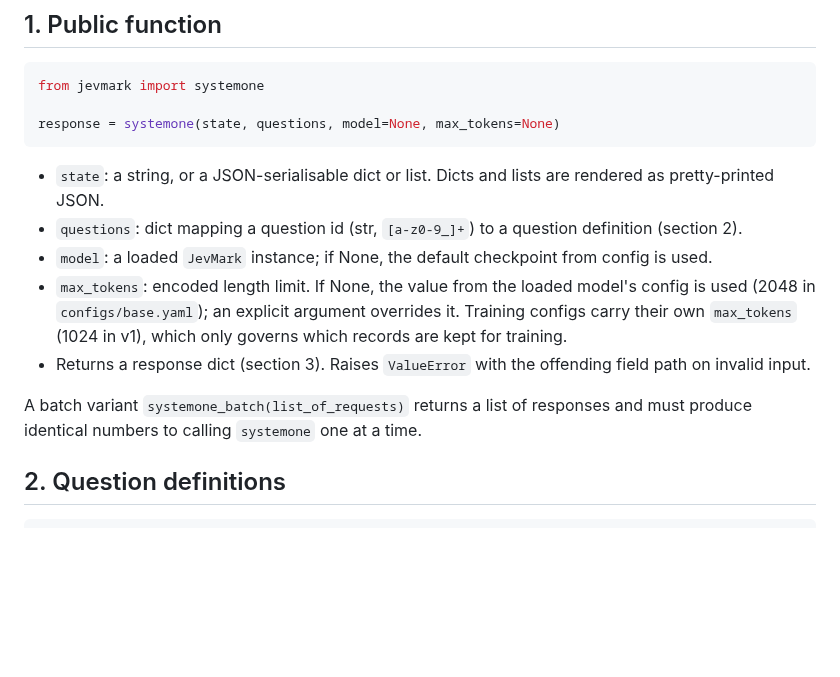
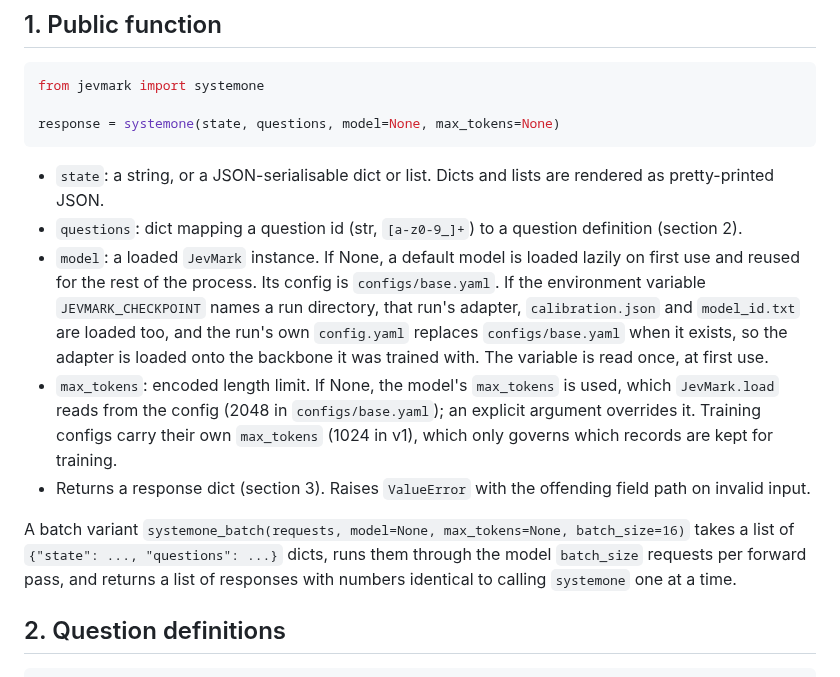
Before and after one commit to yuan-phd/jevmark, a Markdown page: docs/API_SPEC.md, the part around the change. Drawn GitHub-style; blank space fills up the shorter version.

Commit message:
docs: default model loading and systemone_batch signature in API_SPEC section 1

```diff
--- a/docs/API_SPEC.md
+++ b/docs/API_SPEC.md
@@ -12,11 +12,11 @@ response = systemone(state, questions, model=None, max_tokens=None)
 
 - `state`: a string, or a JSON-serialisable dict or list. Dicts and lists are rendered as pretty-printed JSON.
 - `questions`: dict mapping a question id (str, `[a-z0-9_]+`) to a question definition (section 2).
-- `model`: a loaded `JevMark` instance; if None, the default checkpoint from config is used.
-- `max_tokens`: encoded length limit. If None, the value from the loaded model's config is used (2048 in `configs/base.yaml`); an explicit argument overrides it. Training configs carry their own `max_tokens` (1024 in v1), which only governs which records are kept for training.
+- `model`: a loaded `JevMark` instance. If None, a default model is loaded lazily on first use and reused for the rest of the process. Its config is `configs/base.yaml`. If the environment variable `JEVMARK_CHECKPOINT` names a run directory, that run's adapter, `calibration.json` and `model_id.txt` are loaded too, and the run's own `config.yaml` replaces `configs/base.yaml` when it exists, so the adapter is loaded onto the backbone it was trained with. The variable is read once, at first use.
+- `max_tokens`: encoded length limit. If None, the model's `max_tokens` is used, which `JevMark.load` reads from the config (2048 in `configs/base.yaml`); an explicit argument overrides it. Training configs carry their own `max_tokens` (1024 in v1), which only governs which records are kept for training.
 - Returns a response dict (section 3). Raises `ValueError` with the offending field path on invalid input.
 
-A batch variant `systemone_batch(list_of_requests)` returns a list of responses and must produce identical numbers to calling `systemone` one at a time.
+A batch variant `systemone_batch(requests, model=None, max_tokens=None, batch_size=16)` takes a list of `{"state": ..., "questions": ...}` dicts, runs them through the model `batch_size` requests per forward pass, and returns a list of responses with numbers identical to calling `systemone` one at a time.
 
 ## 2. Question definitions
 
```
